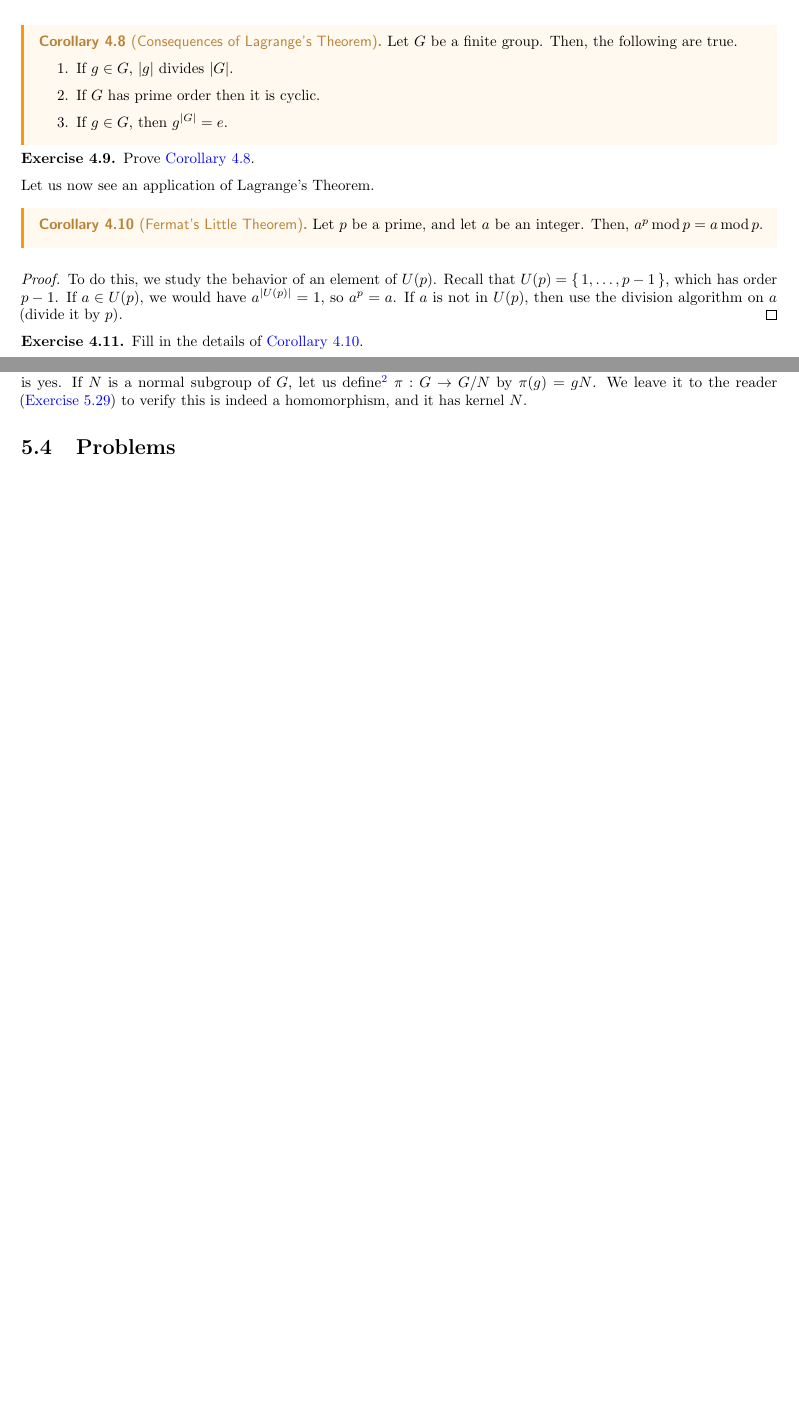
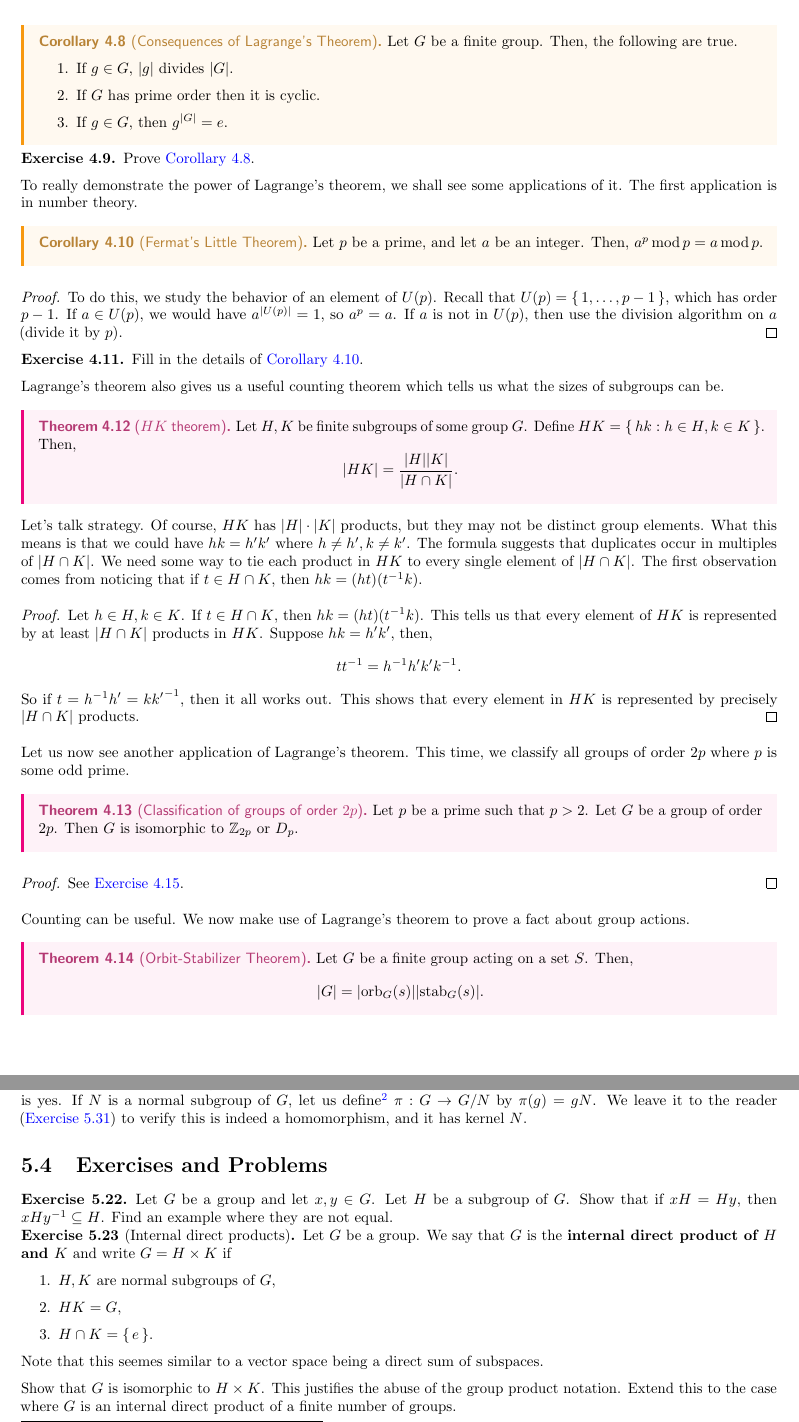
Before and after one commit to bushshrub/algebra-book, a LaTeX thesis (main.tex, which reads chapter-lagrange-theorem.tex, chapter-normal-subgroups-homomorphisms.tex): two parts of pages 32 and 36 of 41 before the commit and two parts of pages 32 and 37 of 42 after it, joined at a grey line, cut so that both start at the same text, the shorter picture padded with empty space. Compiled offline with pdfLaTeX.

Commit message:
add hk theorem, groups of order 2p theorem and orb stab theorem

```diff
--- a/chapter-lagrange-theorem.tex
+++ b/chapter-lagrange-theorem.tex
@@ -155,7 +155,8 @@ obvious, they are still good to mention.
     Prove \cref{cor:consequences-of-lagrange}.
 \end{exercise}
 
-Let us now see an application of Lagrange's Theorem.
+To really demonstrate the power of Lagrange's theorem, we shall see some
+applications of it. The first application is in number theory.
 
 \begin{corollary}[Fermat's Little Theorem]
 \label{cor:fermat-little-theorem}
@@ -172,3 +173,52 @@ Let us now see an application of Lagrange's Theorem.
     Fill in the details of \cref{cor:fermat-little-theorem}.
 \end{exercise}
 
+Lagrange's theorem also gives us a useful counting theorem which tells us what
+the sizes of subgroups can be.
+\begin{theorem}[$HK$ theorem]
+\label{thm:hk-theorem}
+    Let $H, K$ be finite subgroups of some group $G$. Define $HK = \set{hk : h \in H, k \in K}$. Then,
+    \[
+        \abs{HK} = \frac{\abs H \abs K}{\abs{H \cap K}}.
+    \]
+\end{theorem}
+Let's talk strategy. Of course, $HK$ has $\abs H \cdot \abs K$ products, but
+they may not be distinct group elements. What this means is that we could have
+$hk = h' k'$ where $h \neq h', k \neq k'$. The formula suggests that duplicates
+occur in multiples of $\abs{H \cap K}$. We need some way to tie each product in
+$HK$ to every single element of $\abs{H \cap K}$. The first observation comes
+from noticing that if $t \in H \cap K$, then $hk = (ht)(t\inv k)$.
+
+\begin{proof}
+    Let $h \in H, k\in K$. If $t \in H \cap K$, then $hk = (ht)(t\inv k)$. This
+    tells us that every element of $HK$ is represented by at least $\abs{H \cap
+    K}$ products in $HK$. Suppose $hk = h' k'$, then,
+    \[
+        t t\inv = h\inv h' k' k\inv.
+    \]
+    So if $t = h\inv h' = k {k'}\inv$, then it all works out. This shows that
+    every element in $HK$ is represented by precisely $\abs{H \cap K}$ products.
+\end{proof}
+
+
+Let us now see another application of Lagrange's theorem. This time, we classify
+all groups of order $2p$ where $p$ is some odd prime.
+\begin{theorem}[Classification of groups of order $2p$]
+\label{thm:groups-order-2p}
+    Let $p$ be a prime such that $p > 2$. Let $G$ be a group of order $2p$. Then
+    $G$ is isomorphic to $\bZ_{2p}$ or $D_p$.
+\end{theorem}
+\begin{proof}
+    See \cref{ex:prove-thm-classifying-order-2p}.
+\end{proof}
+
+
+Counting can be useful. We now make use of Lagrange's theorem to prove a fact
+about group actions.
+\begin{theorem}[Orbit-Stabilizer Theorem]
+\label{thm:orb-stab-thm}
+    Let $G$ be a finite group acting on a set $S$. Then,
+    \[
+        \abs{G} = \abs{\operatorname{orb}_G (s)} \abs{\operatorname{stab}_G (s)}.
+    \]
+\end{theorem}
@@ -174,0 +231 @@ Let us now see an application of Lagrange's Theorem.
+\end{proof}
--- a/chapter-normal-subgroups-homomorphisms.tex
+++ b/chapter-normal-subgroups-homomorphisms.tex
@@ -323,7 +323,30 @@ reader (\cref{ex:kernel-of-projection}) to verify this is indeed a homomorphism,
 and it has kernel $N$.
 
 
-\section{Problems}
+\section{Exercises and Problems}
+
+\begin{exercise}
+    Let $G$ be a group and let $x, y \in G$. Let $H$ be a subgroup of $G$. Show
+    that if $xH = Hy$, then $xHy\inv \subseteq H$. Find an example where they
+    are not equal.
+\end{exercise}
+
+\begin{exercise}[Internal direct products]
+\label{ex:internal-direct-products}
+    Let $G$ be a group. We say that $G$ is the \textbf{internal direct product
+    of $H$ and $K$} and write $G = H \times K$ if
+    \begin{enumerate}
+        \item $H, K$ are normal subgroups of $G$,
+        \item $HK = G$,
+        \item $H \cap K = \set{e}$.
+    \end{enumerate}
+    Note that this seemes similar to a vector space being a direct sum of
+    subspaces.
+
+    Show that $G$ is isomorphic to $H \times K$. This justifies the abuse of the
+    group product notation. Extend this to the case where $G$ is an internal
+    direct product of a finite number of groups.
+\end{exercise}
 
 \begin{exercise}[Center is always normal]
 \label{ex:center-is-always-normal}
```
Also changed, not shown: chapter-4-permutation-groups.tex (+9 -0 lines), chapter-classification-of-finite-abelian-groups.tex (added, +81 -0 lines), chapter-lagrange-theorem.tex (33 more changed lines), chapter-normal-subgroups-homomorphisms.tex (4 more changed lines).
